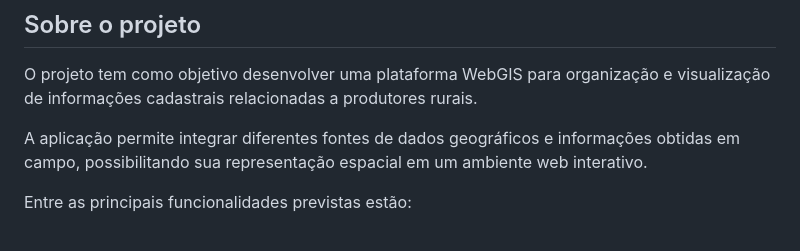
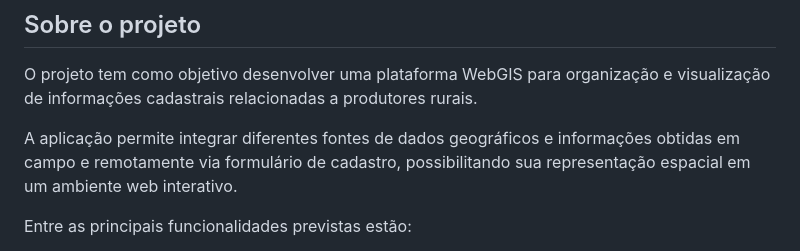
Before and after one commit to deoliveirageo/WebGIS-Cadastro-Produtor-Rural, a Markdown page: README.md, the part around the change. Drawn GitHub-style.

```diff
--- a/README.md
+++ b/README.md
@@ -8,7 +8,7 @@ O sistema integra uma aplicação web de visualização cartográfica, uma API d
 
 O projeto tem como objetivo desenvolver uma plataforma WebGIS para organização e visualização de informações cadastrais relacionadas a produtores rurais.
 
-A aplicação permite integrar diferentes fontes de dados geográficos e informações obtidas em campo, possibilitando sua representação espacial em um ambiente web interativo.
+A aplicação permite integrar diferentes fontes de dados geográficos e informações obtidas em campo e remotamente via formulário de cadastro, possibilitando sua representação espacial em um ambiente web interativo.
 
 Entre as principais funcionalidades previstas estão:
 
```
